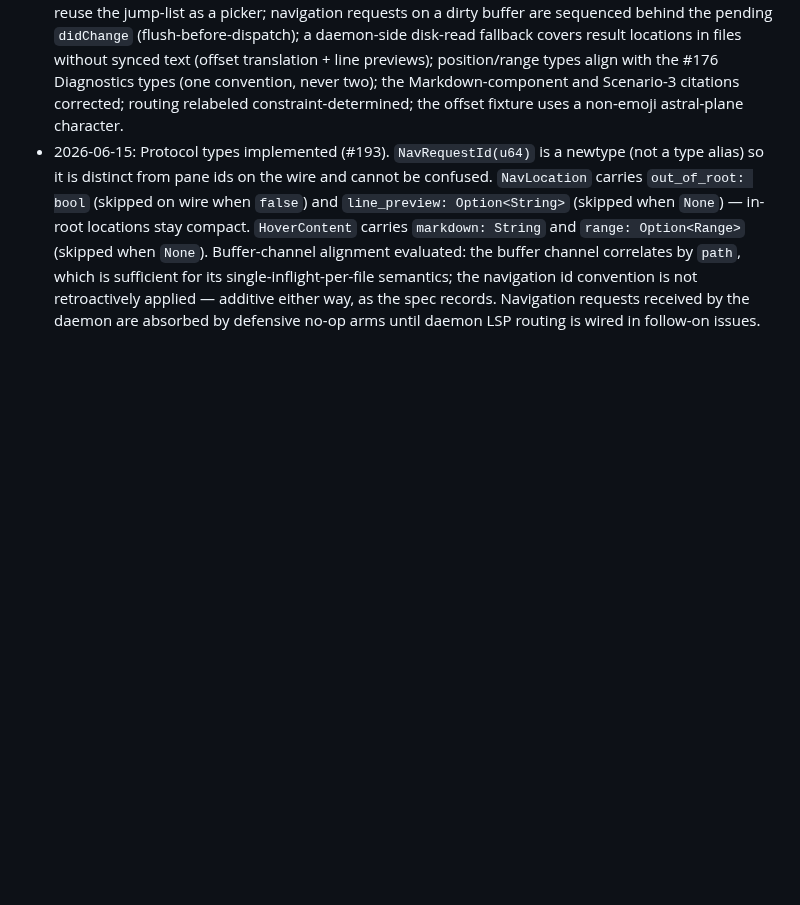
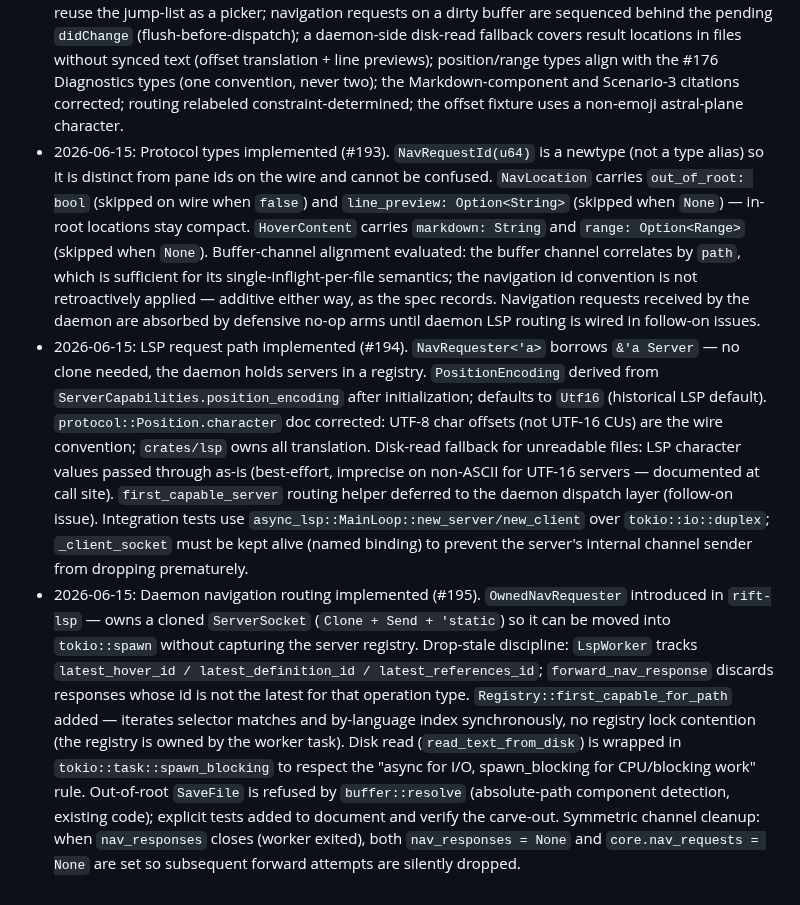
Before and after one commit to skrischer/rift, a Markdown page: docs/spec-lsp-navigation.md, the part around the change. Drawn GitHub-style; blank space fills up the shorter version.

Commit message:
docs(spec): record daemon navigation routing decisions in lsp-navigation spec (#195) (#300)

```diff
--- a/docs/spec-lsp-navigation.md
+++ b/docs/spec-lsp-navigation.md
@@ -115,3 +115,5 @@ Decisions made during implementation. Added as work progresses.
 - 2026-06-12: Spec-acceptance gate. The open decision was resolved with the developer (`AskUserQuestion`): out-of-root definition targets **open read-only** via a bounded buffer-service carve-out (reads only, daemon refuses out-of-root saves, unwatched snapshot). Human prerequisites confirmed as none. Spec flipped `DRAFT → READY`.
 - 2026-06-12: Review gate (fresh-context Agent review, `NEEDS CHANGES` → addressed). Blocking finding folded in: the request-id correlation convention is **established by this spec**, not inherited from the buffer channel (which correlates by path — insufficient for positional requests); #184 alignment is evaluated in the navigation protocol issue. Non-blocking findings folded in: multi-target definitions reuse the jump-list as a picker; navigation requests on a dirty buffer are sequenced behind the pending `didChange` (flush-before-dispatch); a daemon-side disk-read fallback covers result locations in files without synced text (offset translation + line previews); position/range types align with the #176 Diagnostics types (one convention, never two); the Markdown-component and Scenario-3 citations corrected; routing relabeled constraint-determined; the offset fixture uses a non-emoji astral-plane character.
 - 2026-06-15: Protocol types implemented (#193). `NavRequestId(u64)` is a newtype (not a type alias) so it is distinct from pane ids on the wire and cannot be confused. `NavLocation` carries `out_of_root: bool` (skipped on wire when `false`) and `line_preview: Option<String>` (skipped when `None`) — in-root locations stay compact. `HoverContent` carries `markdown: String` and `range: Option<Range>` (skipped when `None`). Buffer-channel alignment evaluated: the buffer channel correlates by `path`, which is sufficient for its single-inflight-per-file semantics; the navigation id convention is not retroactively applied — additive either way, as the spec records. Navigation requests received by the daemon are absorbed by defensive no-op arms until daemon LSP routing is wired in follow-on issues.
+- 2026-06-15: LSP request path implemented (#194). `NavRequester<'a>` borrows `&'a Server` — no clone needed, the daemon holds servers in a registry. `PositionEncoding` derived from `ServerCapabilities.position_encoding` after initialization; defaults to `Utf16` (historical LSP default). `protocol::Position.character` doc corrected: UTF-8 char offsets (not UTF-16 CUs) are the wire convention; `crates/lsp` owns all translation. Disk-read fallback for unreadable files: LSP character values passed through as-is (best-effort, imprecise on non-ASCII for UTF-16 servers — documented at call site). `first_capable_server` routing helper deferred to the daemon dispatch layer (follow-on issue). Integration tests use `async_lsp::MainLoop::new_server/new_client` over `tokio::io::duplex`; `_client_socket` must be kept alive (named binding) to prevent the server's internal channel sender from dropping prematurely.
+- 2026-06-15: Daemon navigation routing implemented (#195). `OwnedNavRequester` introduced in `rift-lsp` — owns a cloned `ServerSocket` (`Clone + Send + 'static`) so it can be moved into `tokio::spawn` without capturing the server registry. Drop-stale discipline: `LspWorker` tracks `latest_hover_id / latest_definition_id / latest_references_id`; `forward_nav_response` discards responses whose id is not the latest for that operation type. `Registry::first_capable_for_path` added — iterates selector matches and by-language index synchronously, no registry lock contention (the registry is owned by the worker task). Disk read (`read_text_from_disk`) is wrapped in `tokio::task::spawn_blocking` to respect the "async for I/O, spawn_blocking for CPU/blocking work" rule. Out-of-root `SaveFile` is refused by `buffer::resolve` (absolute-path component detection, existing code); explicit tests added to document and verify the carve-out. Symmetric channel cleanup: when `nav_responses` closes (worker exited), both `nav_responses = None` and `core.nav_requests = None` are set so subsequent forward attempts are silently dropped.
```
